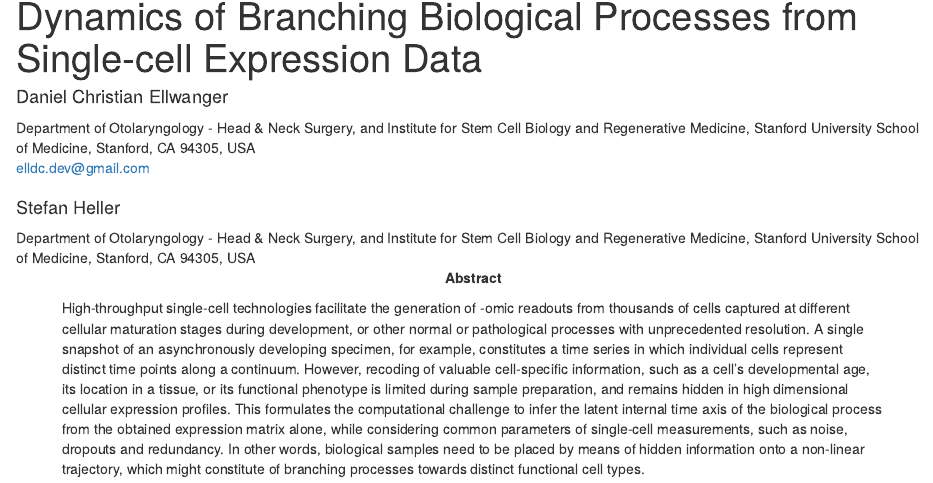
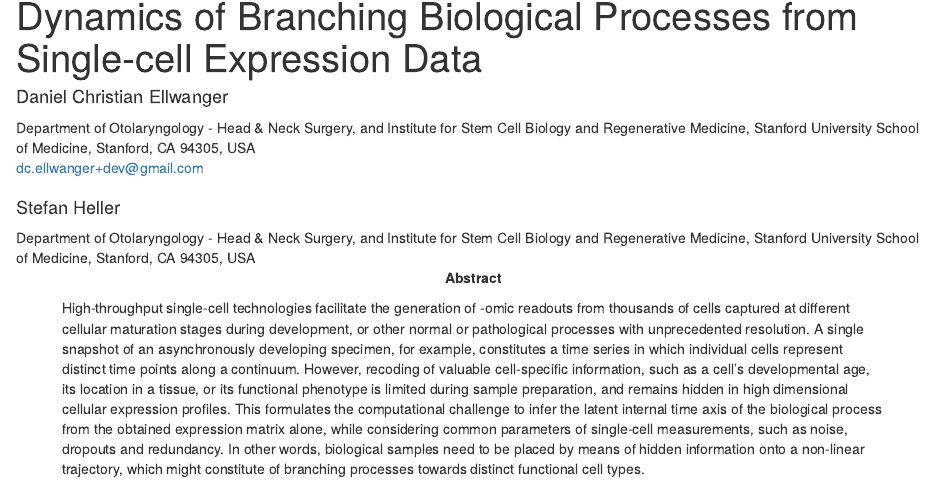
Before and after one commit to dcellwanger/CellTrails, an R Markdown document (docs/index.Rmd): the page in a window 1100 px wide, from 70 px down. Rendered offline with R 4.5, knitr and Pandoc, with nearby package versions; some code elsewhere in the file could not run offline.

Commit message:
Initial commit.

```diff
--- a/docs/index.Rmd
+++ b/docs/index.Rmd
@@ -4,7 +4,7 @@ shorttitle: "CellTrails: Single-cell Data Analysis"
 author:
 - name: "Daniel Christian Ellwanger"
   affiliation: "Department of Otolaryngology - Head & Neck Surgery, and Institute for Stem Cell Biology and Regenerative Medicine, Stanford University School of Medicine, Stanford, CA 94305, USA"
-  email: "elldc.dev@gmail.com"
+  email: "dc.ellwanger+dev@gmail.com"
 - name: "Stefan Heller"
   affiliation: "Department of Otolaryngology - Head & Neck Surgery, and Institute for Stem Cell Biology and Regenerative Medicine, Stanford University School of Medicine, Stanford, CA 94305, USA"
 package: "CellTrails"
```
Also changed, not shown: vignettes/vignette.Rmd (+1 -1 lines), README.md.
